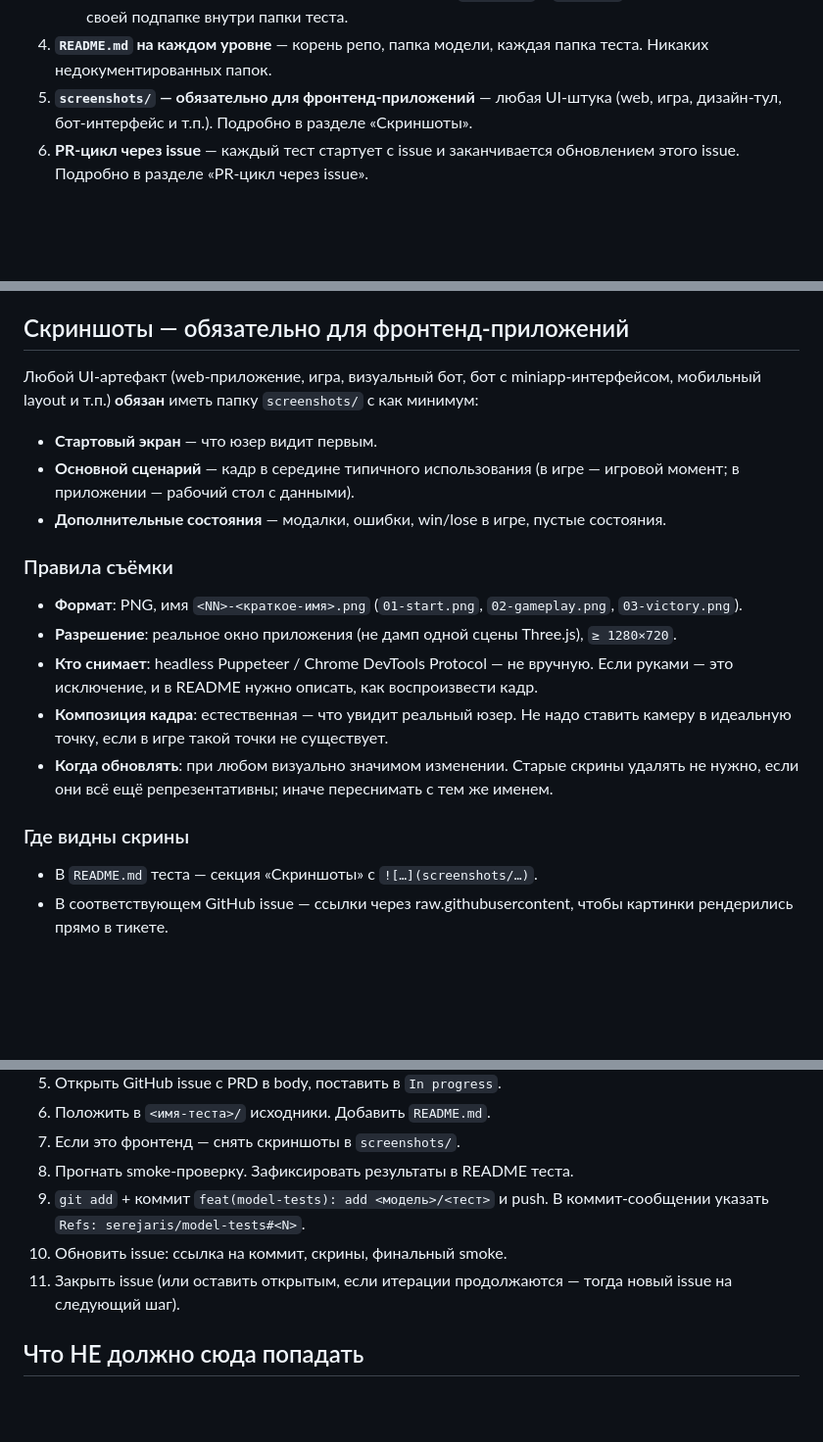
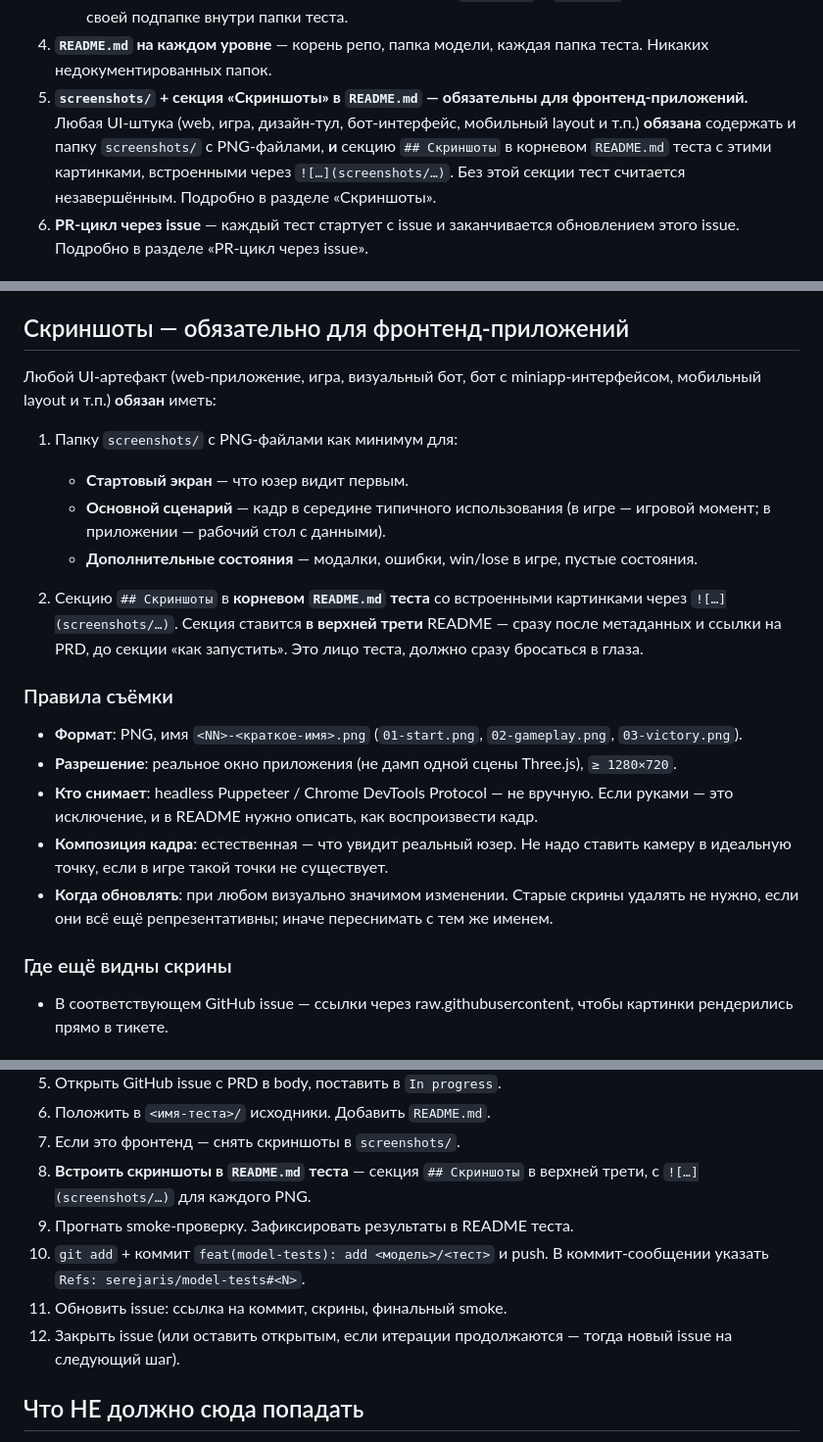
Before and after one commit to serejaris/model-tests, a Markdown page: AGENTS.md, 3 parts joined by grey strips. Shown at 98% size. Rendered like a GitHub page; blank space fills up the shorter version.

Commit message:
docs(agents): make README screenshots section mandatory for frontends
- Правило 5 «Правил по треку» переформулировано: папка
  screenshots/ + секция «Скриншоты» в README.md — обязательны
  для фронтенд-приложений. Без секции в README тест считается
  незавершённым.
- Раздел «Скриншоты» дополнен: указано место секции в README
  (верхняя треть, до «как запустить»).
- Workflow дополнен явным шагом «встроить скриншоты в README.md».

Refs: serejaris/model-tests#1
Refs: serejaris/model-tests#2

```diff
--- a/AGENTS.md
+++ b/AGENTS.md
@@ -55,9 +55,13 @@ README.
      `backend/`), каждый живёт в своей подпапке внутри папки теста.
 4. **`README.md` на каждом уровне** — корень репо, папка модели,
    каждая папка теста. Никаких недокументированных папок.
-5. **`screenshots/` — обязательно для фронтенд-приложений** —
-   любая UI-штука (web, игра, дизайн-тул, бот-интерфейс и т.п.).
-   Подробно в разделе «Скриншоты».
+5. **`screenshots/` + секция «Скриншоты» в `README.md` — обязательны
+   для фронтенд-приложений.** Любая UI-штука (web, игра,
+   дизайн-тул, бот-интерфейс, мобильный layout и т.п.) **обязана**
+   содержать и папку `screenshots/` с PNG-файлами, **и** секцию
+   `## Скриншоты` в корневом `README.md` теста с этими картинками,
+   встроенными через `![…](screenshots/…)`. Без этой секции тест
+   считается незавершённым. Подробно в разделе «Скриншоты».
 6. **PR-цикл через issue** — каждый тест стартует с issue и
    заканчивается обновлением этого issue. Подробно в разделе
    «PR-цикл через issue».
@@ -153,15 +157,21 @@ PRD обновляется по мере появления ответов. Фи
 ## Скриншоты — обязательно для фронтенд-приложений
 
 Любой UI-артефакт (web-приложение, игра, визуальный бот, бот с
-miniapp-интерфейсом, мобильный layout и т.п.) **обязан** иметь
-папку `screenshots/` с как минимум:
+miniapp-интерфейсом, мобильный layout и т.п.) **обязан** иметь:
 
-- **Стартовый экран** — что юзер видит первым.
-- **Основной сценарий** — кадр в середине типичного использования
-  (в игре — игровой момент; в приложении — рабочий стол с
-  данными).
-- **Дополнительные состояния** — модалки, ошибки, win/lose в игре,
-  пустые состояния.
+1. Папку `screenshots/` с PNG-файлами как минимум для:
+   - **Стартовый экран** — что юзер видит первым.
+   - **Основной сценарий** — кадр в середине типичного использования
+     (в игре — игровой момент; в приложении — рабочий стол с
+     данными).
+   - **Дополнительные состояния** — модалки, ошибки, win/lose в
+     игре, пустые состояния.
+
+2. Секцию `## Скриншоты` в **корневом `README.md` теста** со
+   встроенными картинками через `![…](screenshots/…)`. Секция
+   ставится **в верхней трети** README — сразу после метаданных
+   и ссылки на PRD, до секции «как запустить». Это лицо теста,
+   должно сразу бросаться в глаза.
 
 ### Правила съёмки
 
@@ -179,9 +189,8 @@ miniapp-интерфейсом, мобильный layout и т.п.) **обяз
   Старые скрины удалять не нужно, если они всё ещё
   репрезентативны; иначе переснимать с тем же именем.
 
-### Где видны скрины
+### Где ещё видны скрины
 
-- В `README.md` теста — секция «Скриншоты» с `![…](screenshots/…)`.
 - В соответствующем GitHub issue — ссылки через raw.githubusercontent,
   чтобы картинки рендерились прямо в тикете.
 
@@ -233,12 +242,14 @@ GitHub issue в проекте `ris © corp` (#4) по правилам skill `m
 5. Открыть GitHub issue с PRD в body, поставить в `In progress`.
 6. Положить в `<имя-теста>/` исходники. Добавить `README.md`.
 7. Если это фронтенд — снять скриншоты в `screenshots/`.
-8. Прогнать smoke-проверку. Зафиксировать результаты в README
+8. **Встроить скриншоты в `README.md` теста** — секция `## Скриншоты`
+   в верхней трети, с `![…](screenshots/…)` для каждого PNG.
+9. Прогнать smoke-проверку. Зафиксировать результаты в README
    теста.
-9. `git add` + коммит `feat(model-tests): add <модель>/<тест>` и
-   push. В коммит-сообщении указать `Refs: serejaris/model-tests#<N>`.
-10. Обновить issue: ссылка на коммит, скрины, финальный smoke.
-11. Закрыть issue (или оставить открытым, если итерации
+10. `git add` + коммит `feat(model-tests): add <модель>/<тест>` и
+    push. В коммит-сообщении указать `Refs: serejaris/model-tests#<N>`.
+11. Обновить issue: ссылка на коммит, скрины, финальный smoke.
+12. Закрыть issue (или оставить открытым, если итерации
     продолжаются — тогда новый issue на следующий шаг).
 
 ## Что НЕ должно сюда попадать
```
